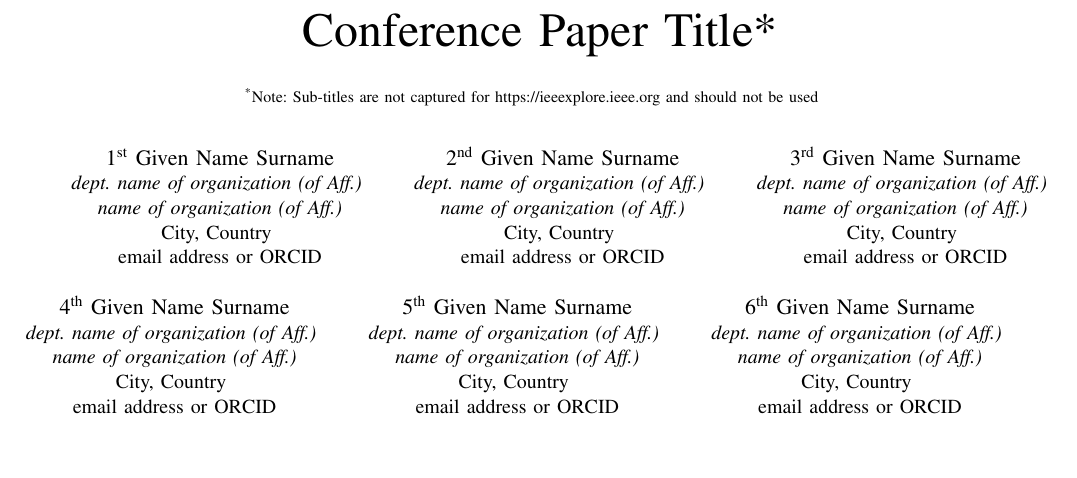
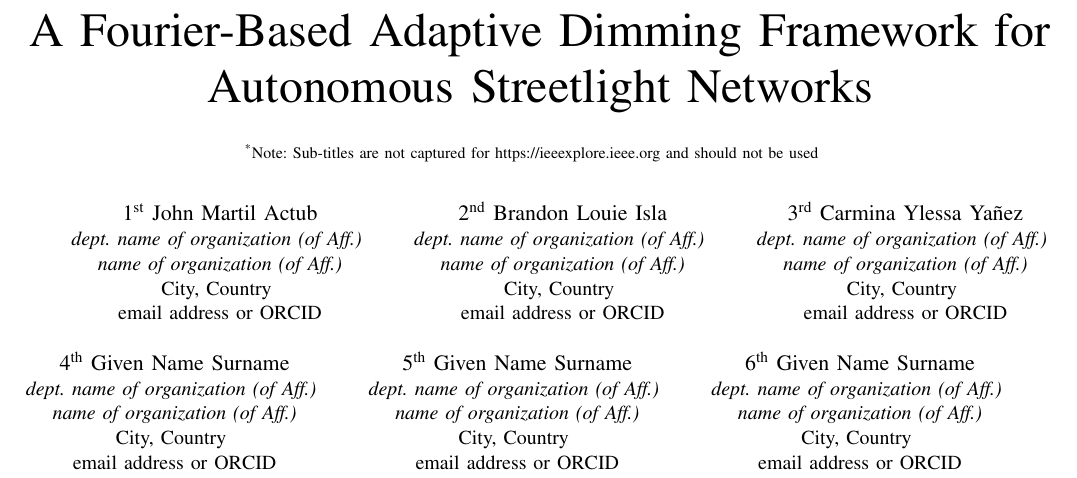
Before and after one commit to HEHE-soldier/AEM, a LaTeX paper (IEEE-conference-template-062824.tex): part of page 1 of 3, cut at the place of the change, the shorter picture padded with empty space. Compiled offline with pdfLaTeX.

Commit message:
churvabels

```diff
--- a/IEEE-conference-template-062824.tex
+++ b/IEEE-conference-template-062824.tex
@@ -11,25 +11,25 @@
     T\kern-.1667em\lower.7ex\hbox{E}\kern-.125emX}}
 \begin{document}
 
-\title{Conference Paper Title*\\
+\title{A Fourier-Based Adaptive Dimming Framework for Autonomous Streetlight Networks\\
 {\footnotesize \textsuperscript{*}Note: Sub-titles are not captured for https://ieeexplore.ieee.org  and
 should not be used}
 \thanks{Identify applicable funding agency here. If none, delete this.}
 }
 
-\author{\IEEEauthorblockN{1\textsuperscript{st} Given Name Surname}
+\author{\IEEEauthorblockN{1\textsuperscript{st} John Martil Actub}
 \IEEEauthorblockA{\textit{dept. name of organization (of Aff.)} \\
 \textit{name of organization (of Aff.)}\\
 City, Country \\
 email address or ORCID}
 \and
-\IEEEauthorblockN{2\textsuperscript{nd} Given Name Surname}
+\IEEEauthorblockN{2\textsuperscript{nd} Brandon Louie Isla}
 \IEEEauthorblockA{\textit{dept. name of organization (of Aff.)} \\
 \textit{name of organization (of Aff.)}\\
 City, Country \\
 email address or ORCID}
 \and
-\IEEEauthorblockN{3\textsuperscript{rd} Given Name Surname}
+\IEEEauthorblockN{3\textsuperscript{rd} Carmina Ylessa Yañez}
 \IEEEauthorblockA{\textit{dept. name of organization (of Aff.)} \\
 \textit{name of organization (of Aff.)}\\
 City, Country \\
```
Also changed, not shown: IEEE-conference-template-062824.pdf, IEEE-conference-template-062824.tex (2 more changed lines), 3 other files.
